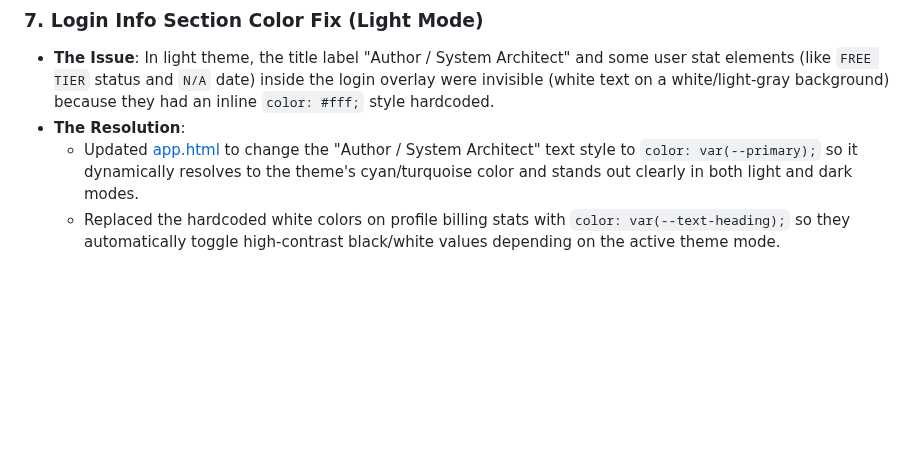
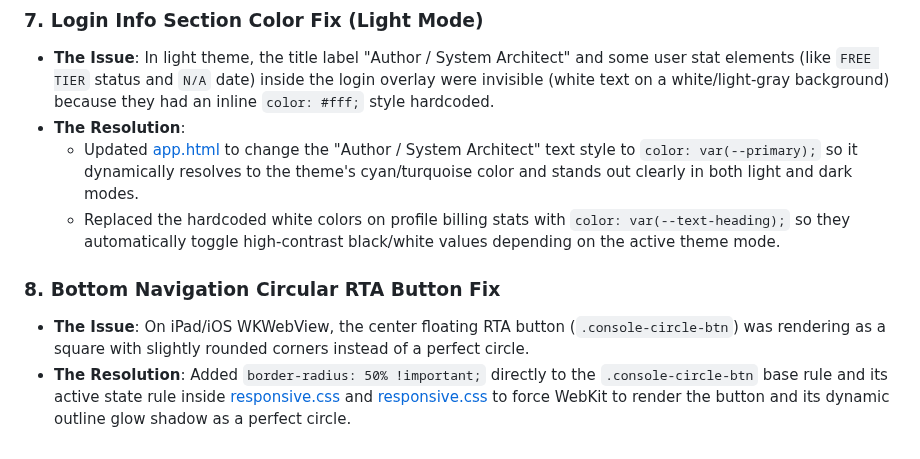
Before and after one commit to sujansubedi8934-sudo/soundengg-website, a Markdown page: walkthrough.md, the part around the change. Rendered like a GitHub page; blank space fills up the shorter version.

Commit message:
docs: document RTA bottom navigation circular shape fixes inside walkthrough.md

```diff
--- a/walkthrough.md
+++ b/walkthrough.md
@@ -489,3 +489,7 @@ We have successfully resolved the Swift Package Manager (SPM) dependency lock co
 * **The Resolution**:
   * Updated [app.html](file:///Users/sujansubedi/Documents/GitHub/soundengg-website/app.html#L1982) to change the "Author / System Architect" text style to `color: var(--primary);` so it dynamically resolves to the theme's cyan/turquoise color and stands out clearly in both light and dark modes.
   * Replaced the hardcoded white colors on profile billing stats with `color: var(--text-heading);` so they automatically toggle high-contrast black/white values depending on the active theme mode.
+
+### 8. Bottom Navigation Circular RTA Button Fix
+* **The Issue**: On iPad/iOS WKWebView, the center floating RTA button (`.console-circle-btn`) was rendering as a square with slightly rounded corners instead of a perfect circle.
+* **The Resolution**: Added `border-radius: 50% !important;` directly to the `.console-circle-btn` base rule and its active state rule inside [responsive.css](file:///Users/sujansubedi/Documents/GitHub/soundengg-website/assets/css/responsive.css#L1071) and [responsive.css](file:///Users/sujansubedi/Documents/GitHub/soundengg-website/assets/css/responsive.css#L1528) to force WebKit to render the button and its dynamic outline glow shadow as a perfect circle.
```
